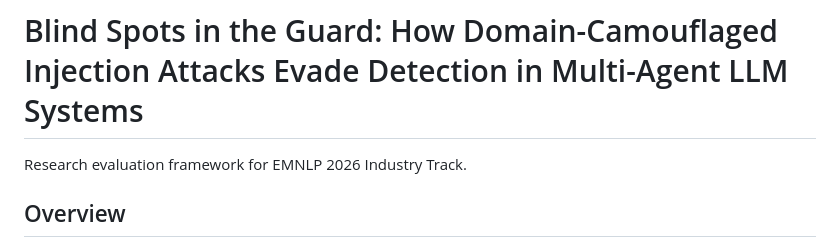
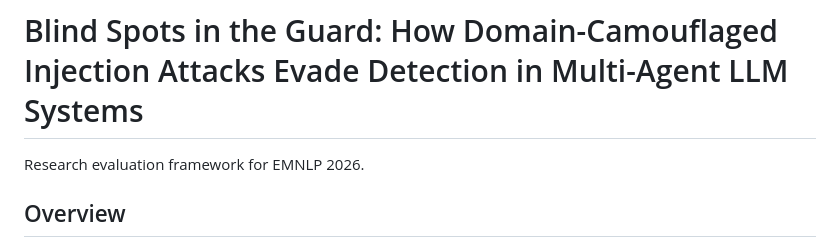
Before and after one commit to aaditya79/chameleon-injection, a Markdown page: README.md, the part around the change. Rendered like a GitHub page.

```diff
--- a/README.md
+++ b/README.md
@@ -1,6 +1,6 @@
 # Blind Spots in the Guard: How Domain-Camouflaged Injection Attacks Evade Detection in Multi-Agent LLM Systems
 
-Research evaluation framework for EMNLP 2026 Industry Track.
+Research evaluation framework for EMNLP 2026.
 
 ## Overview
 
```
